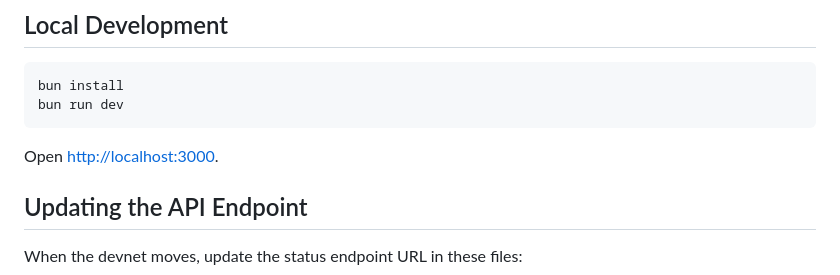
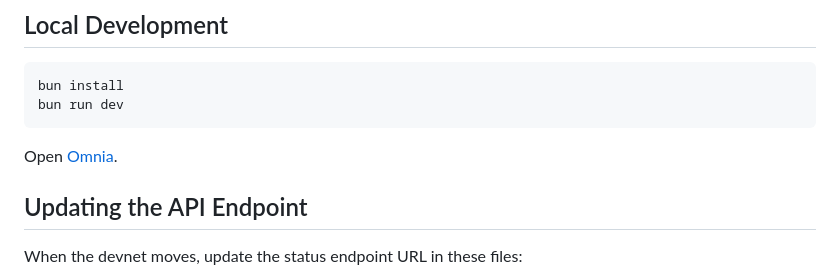
Before and after one commit to Willow7737/omnia-web, a Markdown page: README.md, the part around the change. Rendered like a GitHub page.

````diff
--- a/README.md
+++ b/README.md
@@ -21,7 +21,7 @@ bun install
 bun run dev
 ```
 
-Open [http://localhost:3000](http://localhost:3000).
+Open [Omnia](https://omnia-web.space-z.ai).
 
 ## Updating the API Endpoint
 
````
